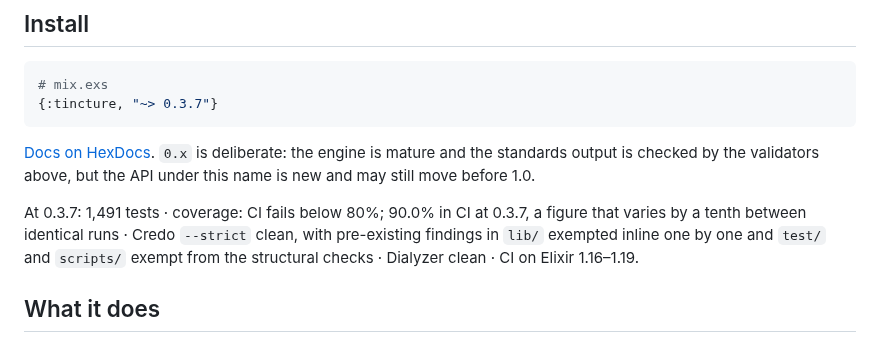
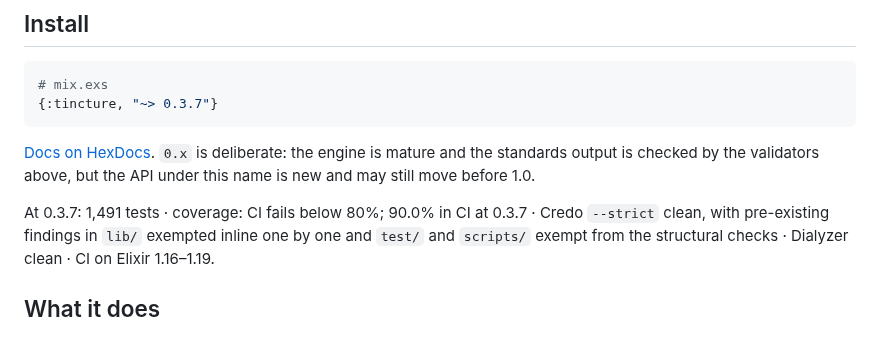
Before and after one commit to thatsme/tincture, a Markdown page: README.md, the part around the change. GitHub-like rendering.

```diff
--- a/README.md
+++ b/README.md
@@ -133,8 +133,8 @@ shrink.
 is mature and the standards output is checked by the validators above, but the
 API under this name is new and may still move before 1.0.
 
-At 0.3.7: 1,491 tests · coverage: CI fails below 80%; 90.0% in CI at 0.3.7,
-a figure that varies by a tenth between identical runs · Credo `--strict` clean,
+At 0.3.7: 1,491 tests · coverage: CI fails below 80%; 90.0% in CI at 0.3.7
+· Credo `--strict` clean,
 with pre-existing findings in `lib/` exempted inline one by one and `test/` and
 `scripts/` exempt from the structural checks · Dialyzer clean · CI on Elixir
 1.16–1.19.
```
Also changed, not shown: ROADMAP.md (+1 -1 lines).
